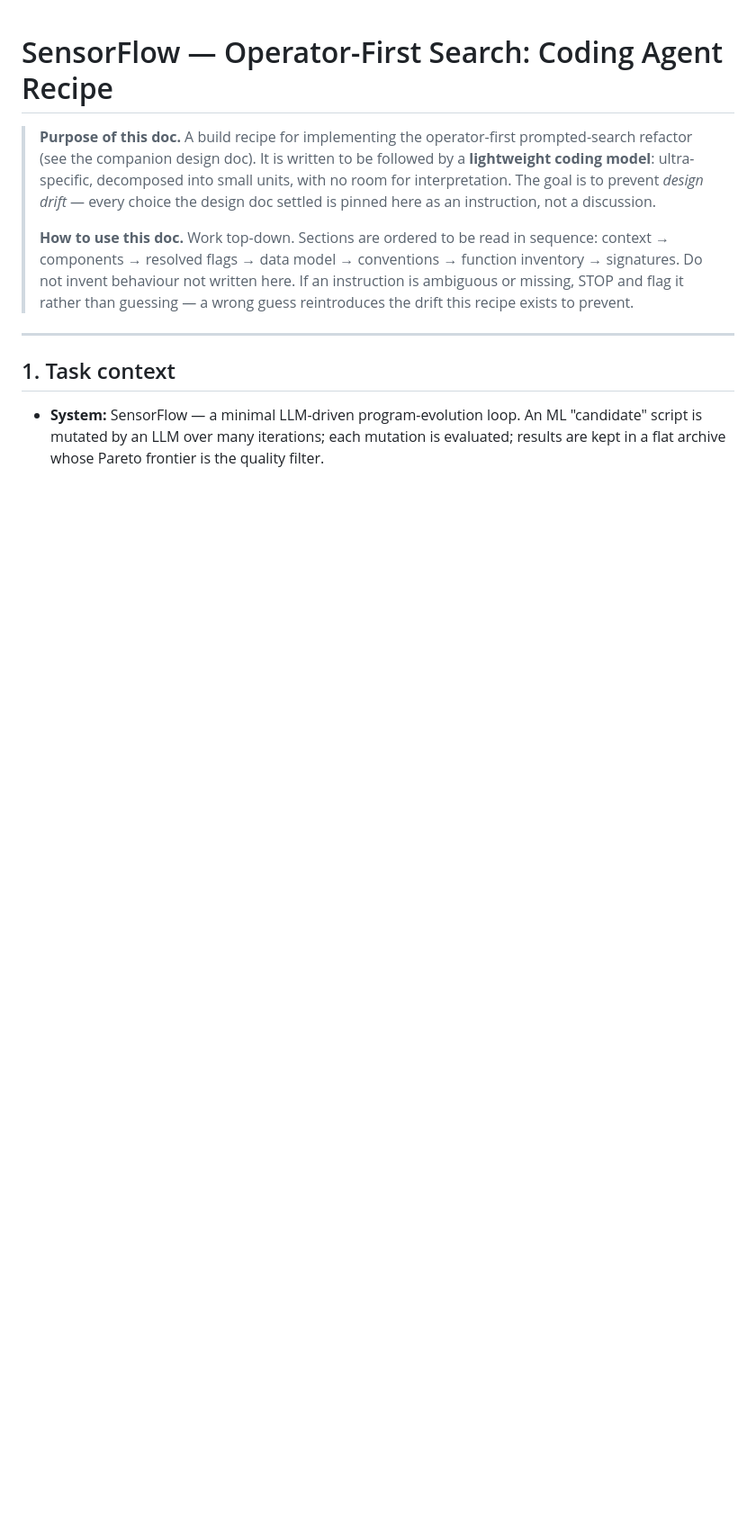
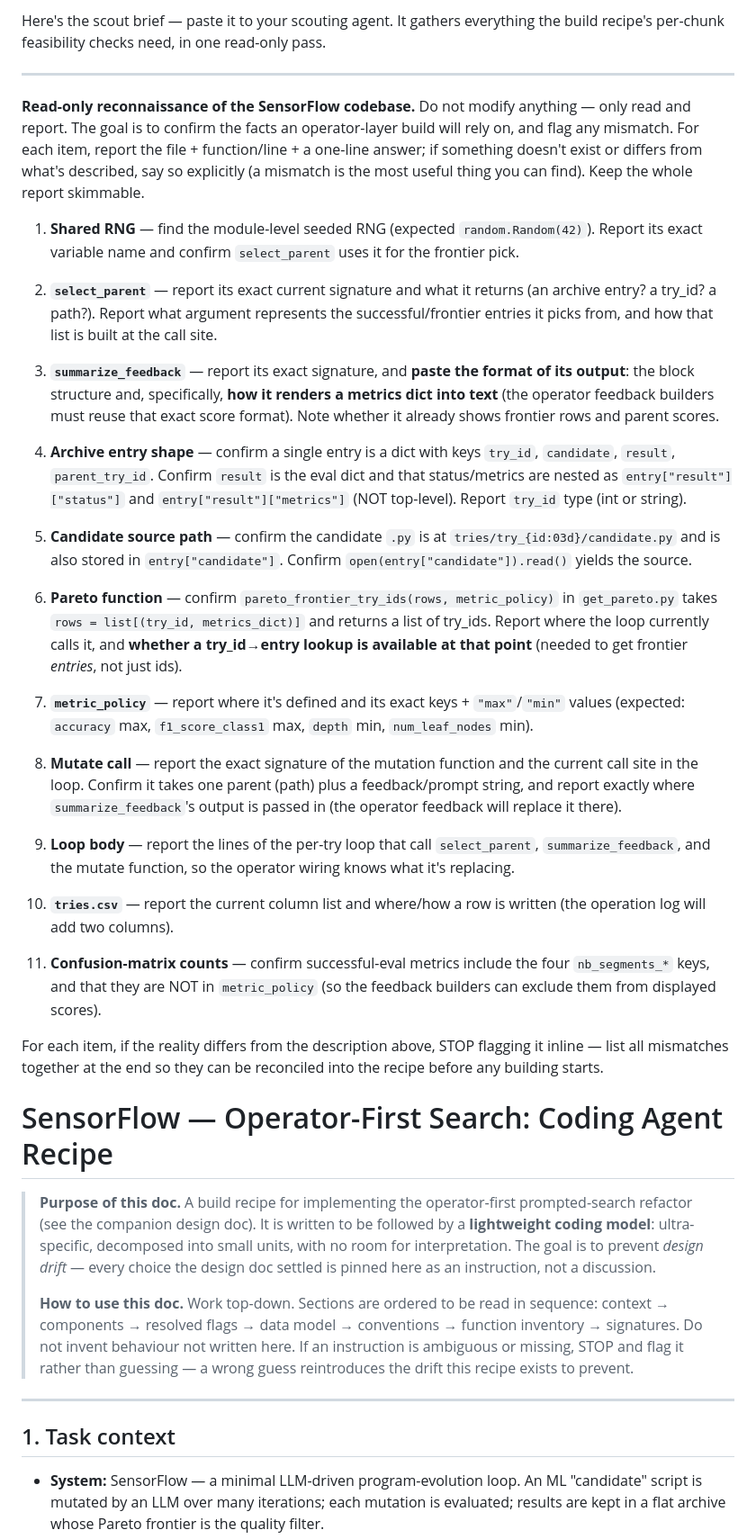
Before and after one commit to isaacau502/portfolio-draft, a Markdown page: README.md, the part around the change. Shown at 90% size. Drawn GitHub-style; blank space fills up the shorter version.

```diff
--- a/README.md
+++ b/README.md
@@ -1,4 +1,43 @@
+Here's the scout brief — paste it to your scouting agent. It gathers everything the build recipe's per-chunk feasibility checks need, in one read-only pass.
+
+---
+
+**Read-only reconnaissance of the SensorFlow codebase.** Do not modify anything — only read and report. The goal is to confirm the facts an operator-layer build will rely on, and flag any mismatch. For each item, report the file + function/line + a one-line answer; if something doesn't exist or differs from what's described, say so explicitly (a mismatch is the most useful thing you can find). Keep the whole report skimmable.
+
+1. **Shared RNG** — find the module-level seeded RNG (expected `random.Random(42)`). Report its exact variable name and confirm `select_parent` uses it for the frontier pick.
+
+2. **`select_parent`** — report its exact current signature and what it returns (an archive entry? a try_id? a path?). Report what argument represents the successful/frontier entries it picks from, and how that list is built at the call site.
+
+3. **`summarize_feedback`** — report its exact signature, and **paste the format of its output**: the block structure and, specifically, **how it renders a metrics dict into text** (the operator feedback builders must reuse that exact score format). Note whether it already shows frontier rows and parent scores.
+
+4. **Archive entry shape** — confirm a single entry is a dict with keys `try_id`, `candidate`, `result`, `parent_try_id`. Confirm `result` is the eval dict and that status/metrics are nested as `entry["result"]["status"]` and `entry["result"]["metrics"]` (NOT top-level). Report `try_id` type (int or string).
+
+5. **Candidate source path** — confirm the candidate `.py` is at `tries/try_{id:03d}/candidate.py` and is also stored in `entry["candidate"]`. Confirm `open(entry["candidate"]).read()` yields the source.
+
+6. **Pareto function** — confirm `pareto_frontier_try_ids(rows, metric_policy)` in `get_pareto.py` takes `rows = list[(try_id, metrics_dict)]` and returns a list of try_ids. Report where the loop currently calls it, and **whether a try_id→entry lookup is available at that point** (needed to get frontier *entries*, not just ids).
+
+7. **`metric_policy`** — report where it's defined and its exact keys + `"max"`/`"min"` values (expected: `accuracy` max, `f1_score_class1` max, `depth` min, `num_leaf_nodes` min).
+
+8. **Mutate call** — report the exact signature of the mutation function and the current call site in the loop. Confirm it takes one parent (path) plus a feedback/prompt string, and report exactly where `summarize_feedback`'s output is passed in (the operator feedback will replace it there).
+
+9. **Loop body** — report the lines of the per-try loop that call `select_parent`, `summarize_feedback`, and the mutate function, so the operator wiring knows what it's replacing.
+
+10. **`tries.csv`** — report the current column list and where/how a row is written (the operation log will add two columns).
+
+11. **Confusion-matrix counts** — confirm successful-eval metrics include the four `nb_segments_*` keys, and that they are NOT in `metric_policy` (so the feedback builders can exclude them from displayed scores).
+
+For each item, if the reality differs from the description above, STOP flagging it inline — list all mismatches together at the end so they can be reconciled into the recipe before any building starts.
+
+
+
+
+
+
 # SensorFlow — Operator-First Search: Coding Agent Recipe
+
+
+
+
 
 > **Purpose of this doc.** A build recipe for implementing the operator-first prompted-search
 > refactor (see the companion design doc). It is written to be followed by a **lightweight coding
```
